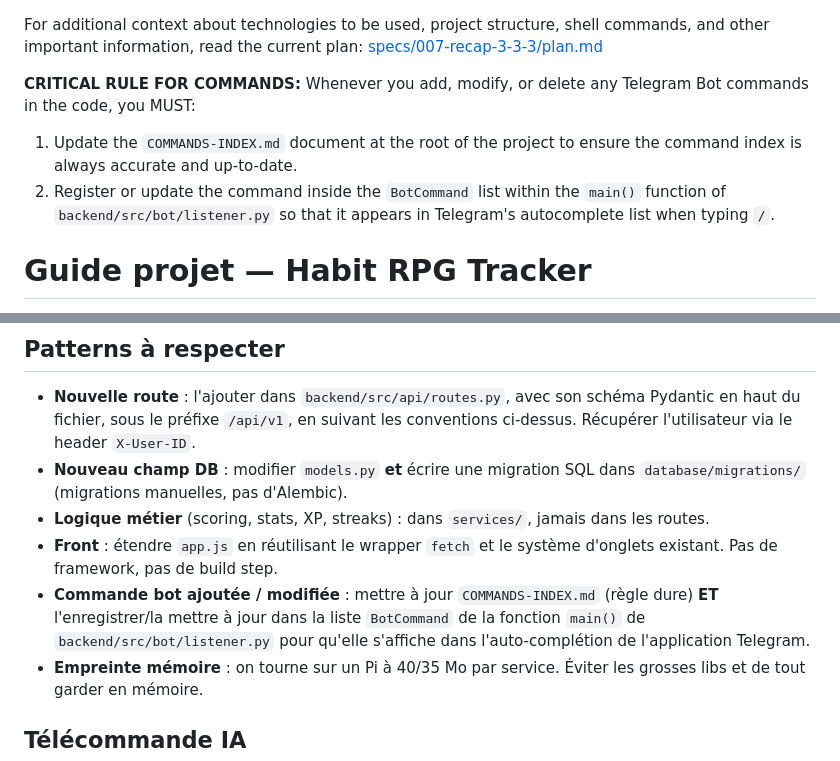
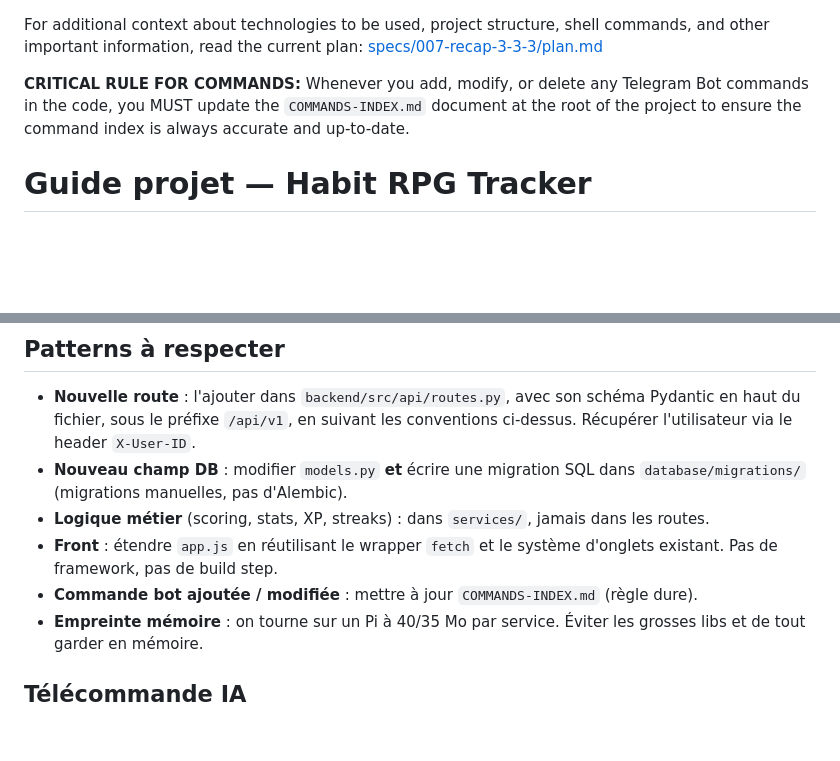
Before and after one commit to Poisson-seawater/habit-tracker, a Markdown page: AGENTS.md, 2 parts joined by grey strips. GitHub-like rendering; blank space fills up the shorter version.

Commit message:
docs(agents): restore original AGENTS.md rules

```diff
--- a/AGENTS.md
+++ b/AGENTS.md
@@ -4,9 +4,7 @@ shell commands, and other important information, read the current plan:
 [specs/007-recap-3-3-3/plan.md](file:///home/gabriel/Desktop/CS%20and%20programation/01-projets-actifs/habit-tracker/specs/007-recap-3-3-3/plan.md)
 
 **CRITICAL RULE FOR COMMANDS:**
-Whenever you add, modify, or delete any Telegram Bot commands in the code, you MUST:
-1. Update the `COMMANDS-INDEX.md` document at the root of the project to ensure the command index is always accurate and up-to-date.
-2. Register or update the command inside the `BotCommand` list within the `main()` function of `backend/src/bot/listener.py` so that it appears in Telegram's autocomplete list when typing `/`.
+Whenever you add, modify, or delete any Telegram Bot commands in the code, you MUST update the `COMMANDS-INDEX.md` document at the root of the project to ensure the command index is always accurate and up-to-date.
 <!-- SPECKIT END -->
 
 # Guide projet — Habit RPG Tracker
@@ -96,7 +94,7 @@ ops/db/                # admin DB côté hôte (snapshots, restore)
 - **Logique métier** (scoring, stats, XP, streaks) : dans `services/`, jamais dans les routes.
 - **Front** : étendre `app.js` en réutilisant le wrapper `fetch` et le système d'onglets
   existant. Pas de framework, pas de build step.
-- **Commande bot ajoutée / modifiée** : mettre à jour `COMMANDS-INDEX.md` (règle dure) **ET** l'enregistrer/la mettre à jour dans la liste `BotCommand` de la fonction `main()` de `backend/src/bot/listener.py` pour qu'elle s'affiche dans l'auto-complétion de l'application Telegram.
+- **Commande bot ajoutée / modifiée** : mettre à jour `COMMANDS-INDEX.md` (règle dure).
 - **Empreinte mémoire** : on tourne sur un Pi à 40/35 Mo par service. Éviter les grosses
   libs et de tout garder en mémoire.
 
```
